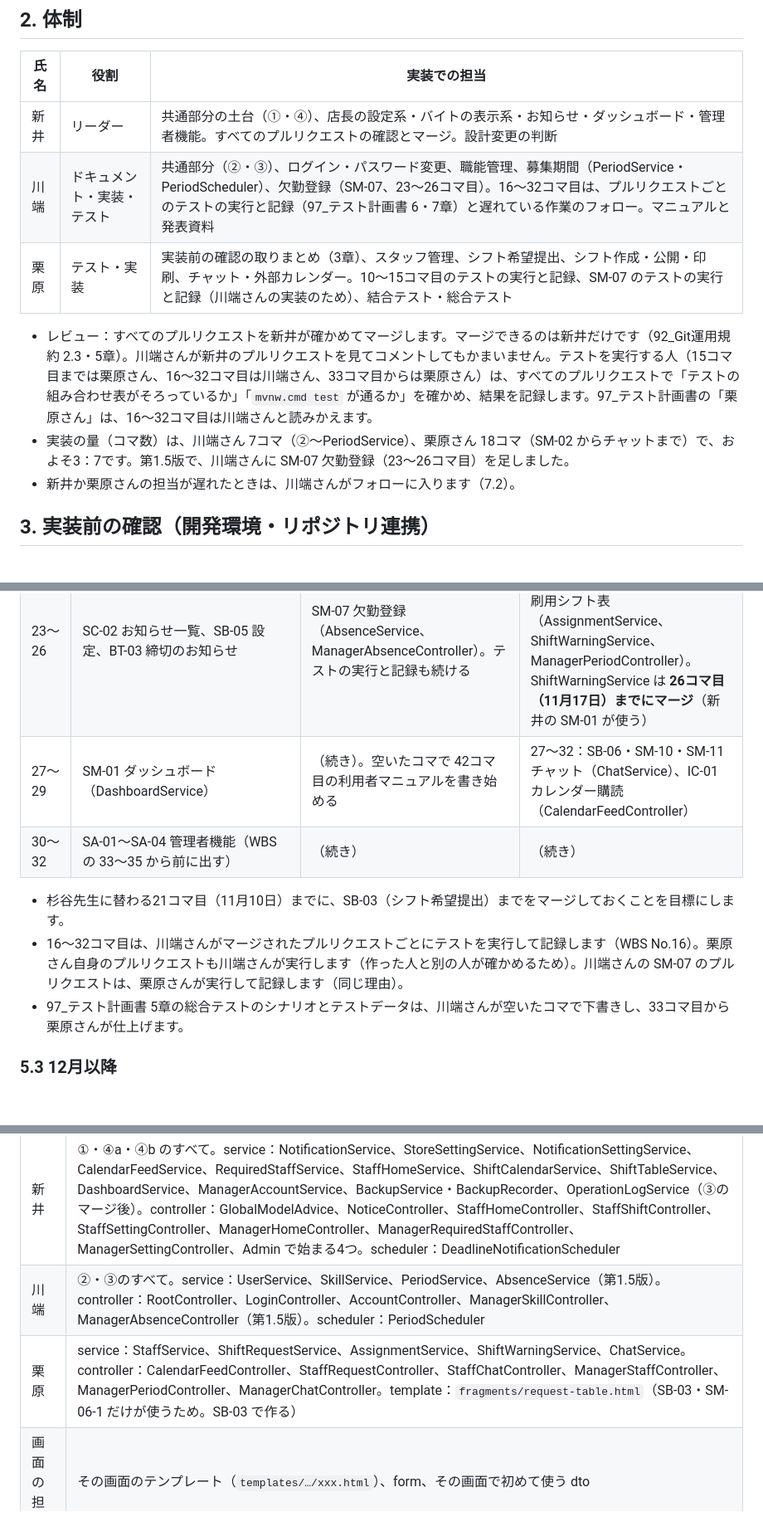
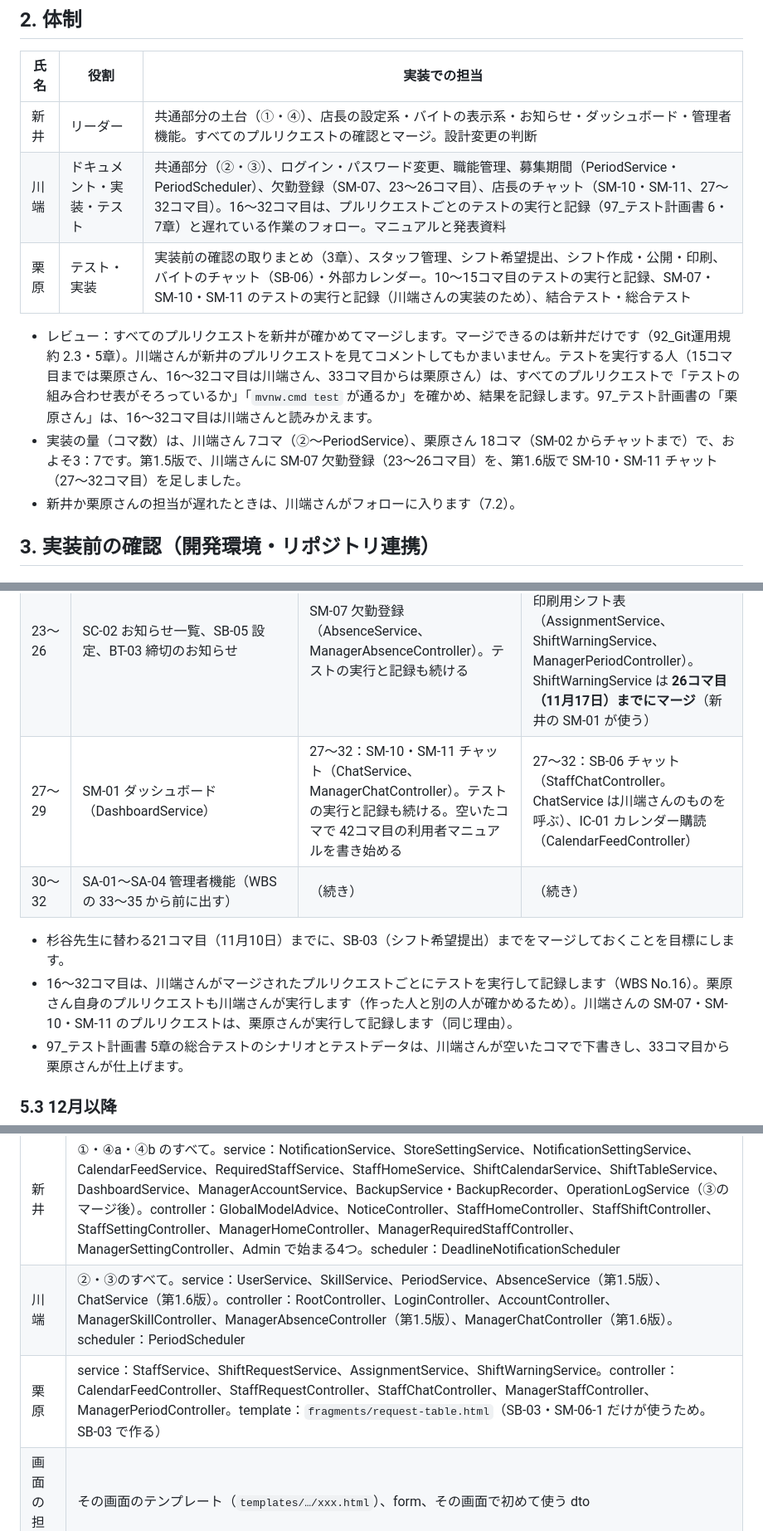
Before and after one commit to amasato1221/Numajo_Shift_Management_System_Fgroup, a Markdown page: docs/98_実装計画書.md, 3 parts joined by grey strips. Shown at 83% size. GitHub-like rendering; blank space fills up the shorter version.

Commit message:
docs: SM-10・SM-11 チャットの担当を変更（98 第1.6版） (#41)
実装を栗原から川端に、テストを川端から栗原に移した。
ChatService・ManagerChatController の持ち主も川端にした。


Claude-Session: https://claude.ai/code/session_01DMixyk7MvVDU8vX98NAVJK

Co-authored-by: Claude <noreply@anthropic.com>

```diff
--- a/docs/98_実装計画書.md
+++ b/docs/98_実装計画書.md
@@ -51,11 +52,11 @@ WBS では共通部分を 6〜7コマ目に置いていましたが、設計に8
 | 氏名 | 役割 | 実装での担当 |
 | --- | --- | --- |
 | 新井 | リーダー | 共通部分の土台（①・④）、店長の設定系・バイトの表示系・お知らせ・ダッシュボード・管理者機能。すべてのプルリクエストの確認とマージ。設計変更の判断 |
-| 川端 | ドキュメント・実装・テスト | 共通部分（②・③）、ログイン・パスワード変更、職能管理、募集期間（PeriodService・PeriodScheduler）、欠勤登録（SM-07、23〜26コマ目）。16〜32コマ目は、プルリクエストごとのテストの実行と記録（97_テスト計画書 6・7章）と遅れている作業のフォロー。マニュアルと発表資料 |
-| 栗原 | テスト・実装 | 実装前の確認の取りまとめ（3章）、スタッフ管理、シフト希望提出、シフト作成・公開・印刷、チャット・外部カレンダー。10〜15コマ目のテストの実行と記録、SM-07 のテストの実行と記録（川端さんの実装のため）、結合テスト・総合テスト |
+| 川端 | ドキュメント・実装・テスト | 共通部分（②・③）、ログイン・パスワード変更、職能管理、募集期間（PeriodService・PeriodScheduler）、欠勤登録（SM-07、23〜26コマ目）、店長のチャット（SM-10・SM-11、27〜32コマ目）。16〜32コマ目は、プルリクエストごとのテストの実行と記録（97_テスト計画書 6・7章）と遅れている作業のフォロー。マニュアルと発表資料 |
+| 栗原 | テスト・実装 | 実装前の確認の取りまとめ（3章）、スタッフ管理、シフト希望提出、シフト作成・公開・印刷、バイトのチャット（SB-06）・外部カレンダー。10〜15コマ目のテストの実行と記録、SM-07・SM-10・SM-11 のテストの実行と記録（川端さんの実装のため）、結合テスト・総合テスト |
 
 - レビュー：すべてのプルリクエストを新井が確かめてマージします。マージできるのは新井だけです（92_Git運用規約 2.3・5章）。川端さんが新井のプルリクエストを見てコメントしてもかまいません。テストを実行する人（15コマ目までは栗原さん、16〜32コマ目は川端さん、33コマ目からは栗原さん）は、すべてのプルリクエストで「テストの組み合わせ表がそろっているか」「`mvnw.cmd test` が通るか」を確かめ、結果を記録します。97_テスト計画書の「栗原さん」は、16〜32コマ目は川端さんと読みかえます。
-- 実装の量（コマ数）は、川端さん 7コマ（②〜PeriodService）、栗原さん 18コマ（SM-02 からチャットまで）で、およそ3：7です。第1.5版で、川端さんに SM-07 欠勤登録（23〜26コマ目）を足しました。
+- 実装の量（コマ数）は、川端さん 7コマ（②〜PeriodService）、栗原さん 18コマ（SM-02 からチャットまで）で、およそ3：7です。第1.5版で、川端さんに SM-07 欠勤登録（23〜26コマ目）を、第1.6版で SM-10・SM-11 チャット（27〜32コマ目）を足しました。
 - 新井か栗原さんの担当が遅れたときは、川端さんがフォローに入ります（7.2）。
 
 ## 3. 実装前の確認（開発環境・リポジトリ連携）
@@ -141,11 +142,11 @@ WBS では共通部分を 6〜7コマ目に置いていましたが、設計に8
 | 15〜17 | SM-05 必要人数設定（RequiredStaffService）、SM-09 店舗設定（ManagerSettingController） | 15：PeriodService と PeriodScheduler（BT-01・BT-02）。**16コマ目までにマージ**（栗原の SB-03・SM-06、新井の SB-02 が使う）<br>16〜：プルリクエストごとのテストの実行と記録 | 15〜16：SM-02・SM-03 スタッフ一覧・登録（StaffService、ManagerStaffController）<br>17：SB-03 に着手 |
 | 18〜22 | SB-01 ホーム、SB-02 シフトカレンダー、SB-04 みんなのシフト（StaffHomeService、ShiftCalendarService、ShiftTableService）。ShiftTableService は **22コマ目（11月10日）までにマージ**（栗原の SM-08 が使う） | テストの実行と記録、遅れのフォロー | 17〜21：SB-03 シフト希望提出（ShiftRequestService、StaffRequestController） |
 | 23〜26 | SC-02 お知らせ一覧、SB-05 設定、BT-03 締切のお知らせ | SM-07 欠勤登録（AbsenceService、ManagerAbsenceController）。テストの実行と記録も続ける | 22〜26：SM-06 シフト作成、SM-06-1 希望の代理修正、SM-08 印刷用シフト表（AssignmentService、ShiftWarningService、ManagerPeriodController）。ShiftWarningService は **26コマ目（11月17日）までにマージ**（新井の SM-01 が使う） |
-| 27〜29 | SM-01 ダッシュボード（DashboardService） | （続き）。空いたコマで 42コマ目の利用者マニュアルを書き始める | 27〜32：SB-06・SM-10・SM-11 チャット（ChatService）、IC-01 カレンダー購読（CalendarFeedController） |
+| 27〜29 | SM-01 ダッシュボード（DashboardService） | 27〜32：SM-10・SM-11 チャット（ChatService、ManagerChatController）。テストの実行と記録も続ける。空いたコマで 42コマ目の利用者マニュアルを書き始める | 27〜32：SB-06 チャット（StaffChatController。ChatService は川端さんのものを呼ぶ）、IC-01 カレンダー購読（CalendarFeedController） |
 | 30〜32 | SA-01〜SA-04 管理者機能（WBS の 33〜35 から前に出す） | （続き） | （続き） |
 
 - 杉谷先生に替わる21コマ目（11月10日）までに、SB-03（シフト希望提出）までをマージしておくことを目標にします。
-- 16〜32コマ目は、川端さんがマージされたプルリクエストごとにテストを実行して記録します（WBS No.16）。栗原さん自身のプルリクエストも川端さんが実行します（作った人と別の人が確かめるため）。川端さんの SM-07 のプルリクエストは、栗原さんが実行して記録します（同じ理由）。
+- 16〜32コマ目は、川端さんがマージされたプルリクエストごとにテストを実行して記録します（WBS No.16）。栗原さん自身のプルリクエストも川端さんが実行します（作った人と別の人が確かめるため）。川端さんの SM-07・SM-10・SM-11 のプルリクエストは、栗原さんが実行して記録します（同じ理由）。
 - 97_テスト計画書 5章の総合テストのシナリオとテストデータは、川端さんが空いたコマで下書きし、33コマ目から栗原さんが仕上げます。
 
 ### 5.3 12月以降
@@ -169,8 +170,8 @@ WBS では共通部分を 6〜7コマ目に置いていましたが、設計に8
 | 持ち主 | ファイル |
 | --- | --- |
 | 新井 | ①・④a・④b のすべて。service：NotificationService、StoreSettingService、NotificationSettingService、CalendarFeedService、RequiredStaffService、StaffHomeService、ShiftCalendarService、ShiftTableService、DashboardService、ManagerAccountService、BackupService・BackupRecorder、OperationLogService（③のマージ後）。controller：GlobalModelAdvice、NoticeController、StaffHomeController、StaffShiftController、StaffSettingController、ManagerHomeController、ManagerRequiredStaffController、ManagerSettingController、Admin で始まる4つ。scheduler：DeadlineNotificationScheduler |
-| 川端 | ②・③のすべて。service：UserService、SkillService、PeriodService、AbsenceService（第1.5版）。controller：RootController、LoginController、AccountController、ManagerSkillController、ManagerAbsenceController（第1.5版）。scheduler：PeriodScheduler |
-| 栗原 | service：StaffService、ShiftRequestService、AssignmentService、ShiftWarningService、ChatService。controller：CalendarFeedController、StaffRequestController、StaffChatController、ManagerStaffController、ManagerPeriodController、ManagerChatController。template：`fragments/request-table.html`（SB-03・SM-06-1 だけが使うため。SB-03 で作る） |
+| 川端 | ②・③のすべて。service：UserService、SkillService、PeriodService、AbsenceService（第1.5版）、ChatService（第1.6版）。controller：RootController、LoginController、AccountController、ManagerSkillController、ManagerAbsenceController（第1.5版）、ManagerChatController（第1.6版）。scheduler：PeriodScheduler |
+| 栗原 | service：StaffService、ShiftRequestService、AssignmentService、ShiftWarningService。controller：CalendarFeedController、StaffRequestController、StaffChatController、ManagerStaffController、ManagerPeriodController。template：`fragments/request-table.html`（SB-03・SM-06-1 だけが使うため。SB-03 で作る） |
 | 画面の担当 | その画面のテンプレート（`templates/…/xxx.html`）、form、その画面で初めて使う dto |
 | クラスの持ち主 | そのクラスのテスト（`src/test/java/…/XxxTests.java`） |
 
```
Also changed, not shown: other parts of docs/98_実装計画書.md (+5 -3 lines).
